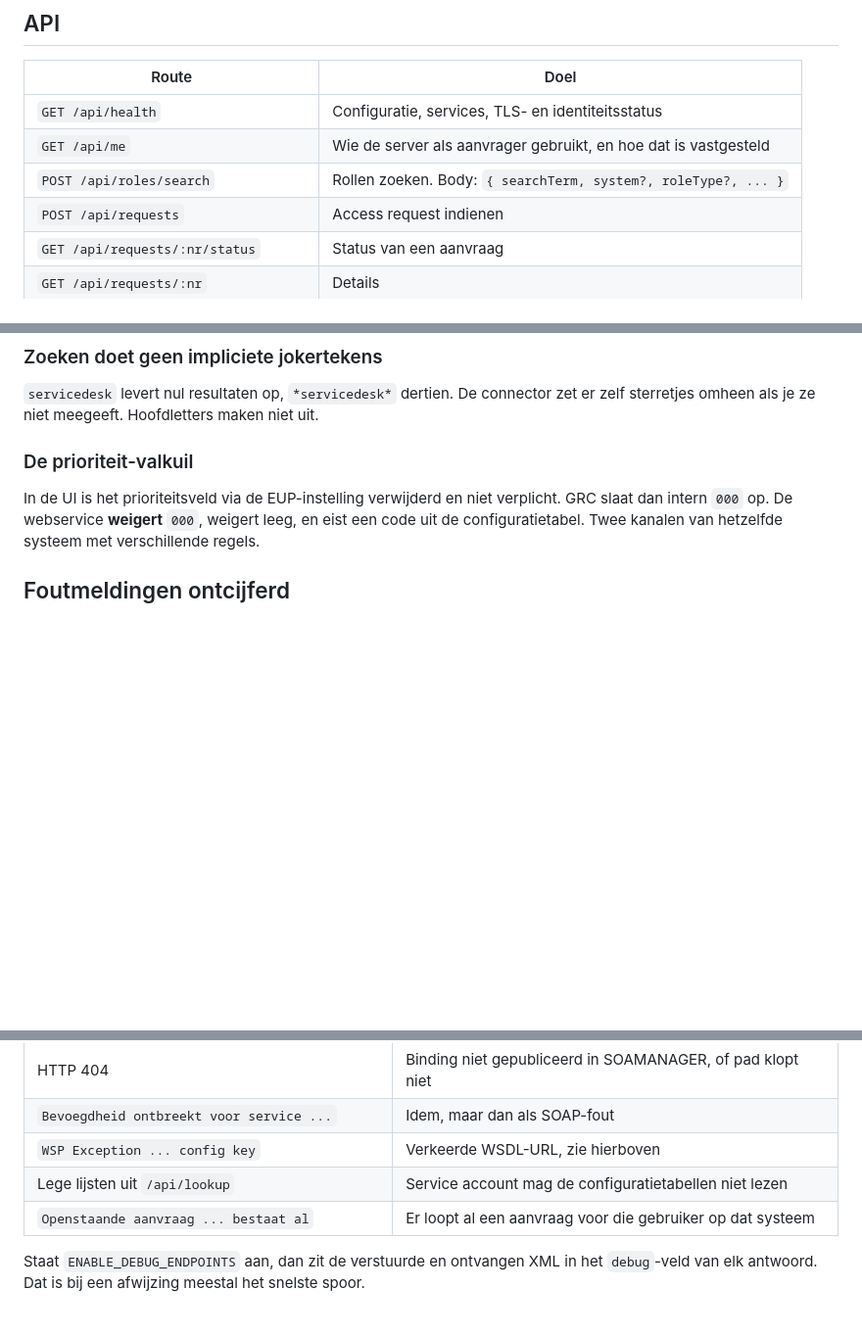
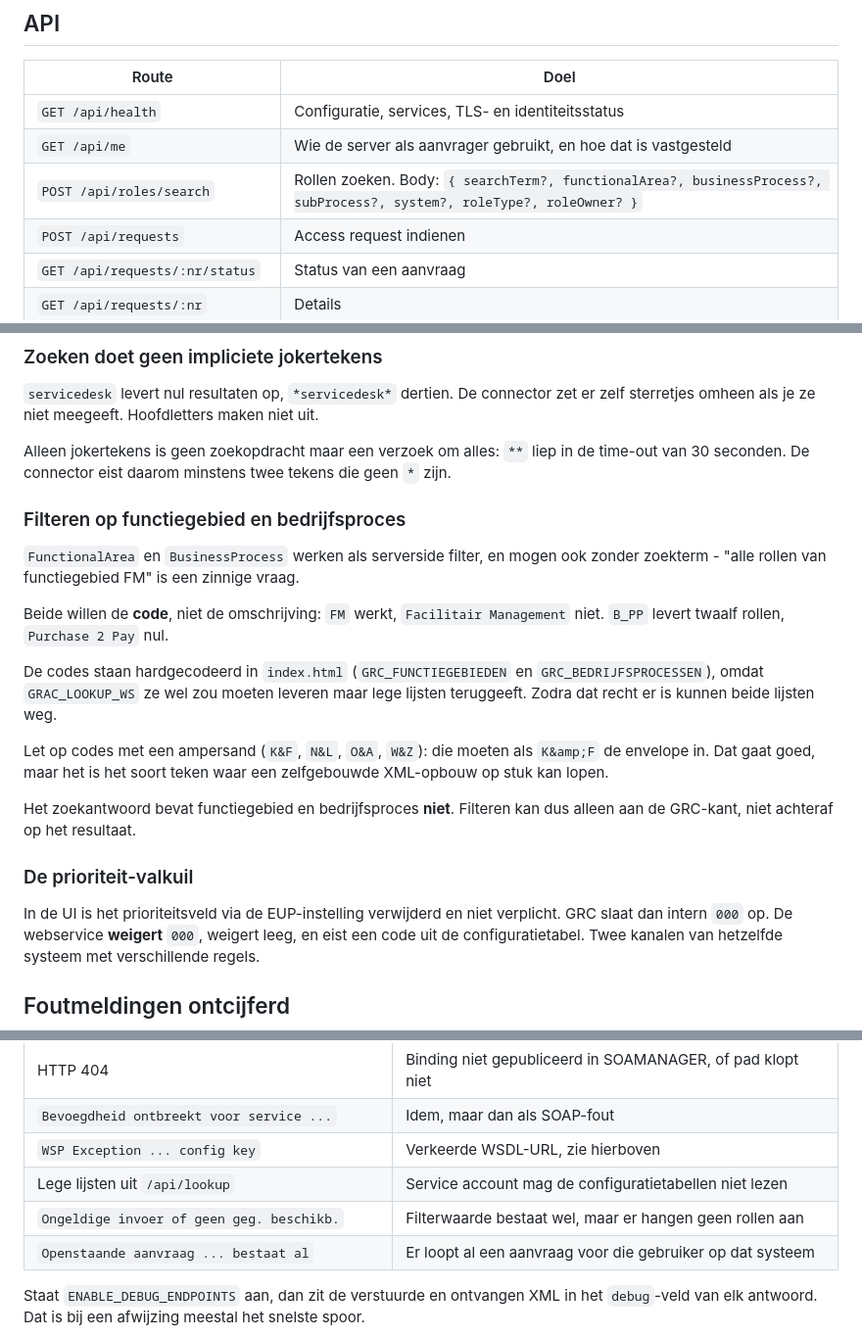
Before and after one commit to vocverl/access-request-main, a Markdown page: server/README.md, 3 parts joined by grey strips. Shown at 98% size. Drawn GitHub-style; blank space fills up the shorter version.

Commit message:
docs: filteren op functiegebied en bedrijfsproces in de README
Legt vast wat bij het bouwen bleek: beide velden willen de code en niet de
omschrijving, filteren kan alleen aan de GRC-kant omdat het zoekantwoord
die velden niet bevat, en codes met een ampersand moeten geescaped de
envelope in.

Plus de reden waarom de codelijsten hardgecodeerd staan, en de melding
'Ongeldige invoer of geen geg. beschikb.' in de fouttabel - die betekent
dat de waarde bestaat maar er geen rollen aan hangen.

Co-Authored-By: Claude Opus 5 <noreply@anthropic.com>

```diff
--- a/server/README.md
+++ b/server/README.md
@@ -66,7 +66,7 @@ draait. `.env` staat in `.gitignore`.
 |---|---|
 | `GET /api/health` | Configuratie, services, TLS- en identiteitsstatus |
 | `GET /api/me` | Wie de server als aanvrager gebruikt, en hoe dat is vastgesteld |
-| `POST /api/roles/search` | Rollen zoeken. Body: `{ searchTerm, system?, roleType?, ... }` |
+| `POST /api/roles/search` | Rollen zoeken. Body: `{ searchTerm?, functionalArea?, businessProcess?, subProcess?, system?, roleType?, roleOwner? }` |
 | `POST /api/requests` | Access request indienen |
 | `GET /api/requests/:nr/status` | Status van een aanvraag |
 | `GET /api/requests/:nr` | Details |
@@ -125,6 +125,29 @@ leeg meesturen, levert een afwijzing op. Zie [grc/schema.js](grc/schema.js).
 `servicedesk` levert nul resultaten op, `*servicedesk*` dertien. De connector zet
 er zelf sterretjes omheen als je ze niet meegeeft. Hoofdletters maken niet uit.
 
+Alleen jokertekens is geen zoekopdracht maar een verzoek om alles: `**` liep in
+de time-out van 30 seconden. De connector eist daarom minstens twee tekens die
+geen `*` zijn.
+
+### Filteren op functiegebied en bedrijfsproces
+
+`FunctionalArea` en `BusinessProcess` werken als serverside filter, en mogen ook
+zonder zoekterm - "alle rollen van functiegebied FM" is een zinnige vraag.
+
+Beide willen de **code**, niet de omschrijving: `FM` werkt, `Facilitair
+Management` niet. `B_PP` levert twaalf rollen, `Purchase 2 Pay` nul.
+
+De codes staan hardgecodeerd in `index.html` (`GRC_FUNCTIEGEBIEDEN` en
+`GRC_BEDRIJFSPROCESSEN`), omdat `GRAC_LOOKUP_WS` ze wel zou moeten leveren maar
+lege lijsten teruggeeft. Zodra dat recht er is kunnen beide lijsten weg.
+
+Let op codes met een ampersand (`K&F`, `N&L`, `O&A`, `W&Z`): die moeten als
+`K&amp;F` de envelope in. Dat gaat goed, maar het is het soort teken waar een
+zelfgebouwde XML-opbouw op stuk kan lopen.
+
+Het zoekantwoord bevat functiegebied en bedrijfsproces **niet**. Filteren kan dus
+alleen aan de GRC-kant, niet achteraf op het resultaat.
+
 ### De prioriteit-valkuil
 
 In de UI is het prioriteitsveld via de EUP-instelling verwijderd en niet
@@ -144,6 +167,7 @@ systeem met verschillende regels.
 | `Bevoegdheid ontbreekt voor service ...` | Idem, maar dan als SOAP-fout |
 | `WSP Exception ... config key` | Verkeerde WSDL-URL, zie hierboven |
 | Lege lijsten uit `/api/lookup` | Service account mag de configuratietabellen niet lezen |
+| `Ongeldige invoer of geen geg. beschikb.` | Filterwaarde bestaat wel, maar er hangen geen rollen aan |
 | `Openstaande aanvraag ... bestaat al` | Er loopt al een aanvraag voor die gebruiker op dat systeem |
 
 Staat `ENABLE_DEBUG_ENDPOINTS` aan, dan zit de verstuurde en ontvangen XML in het
```
